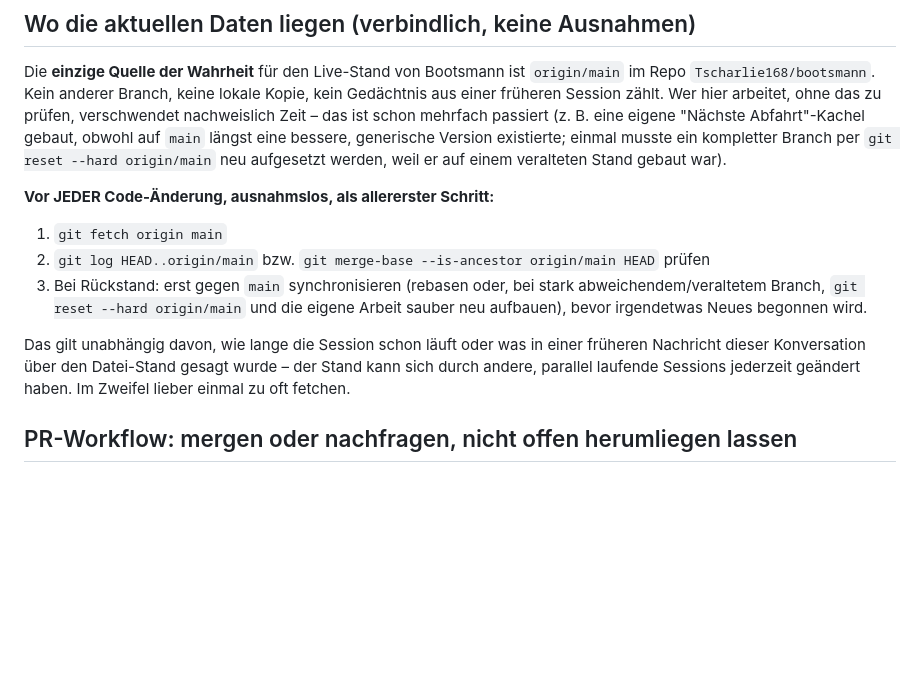
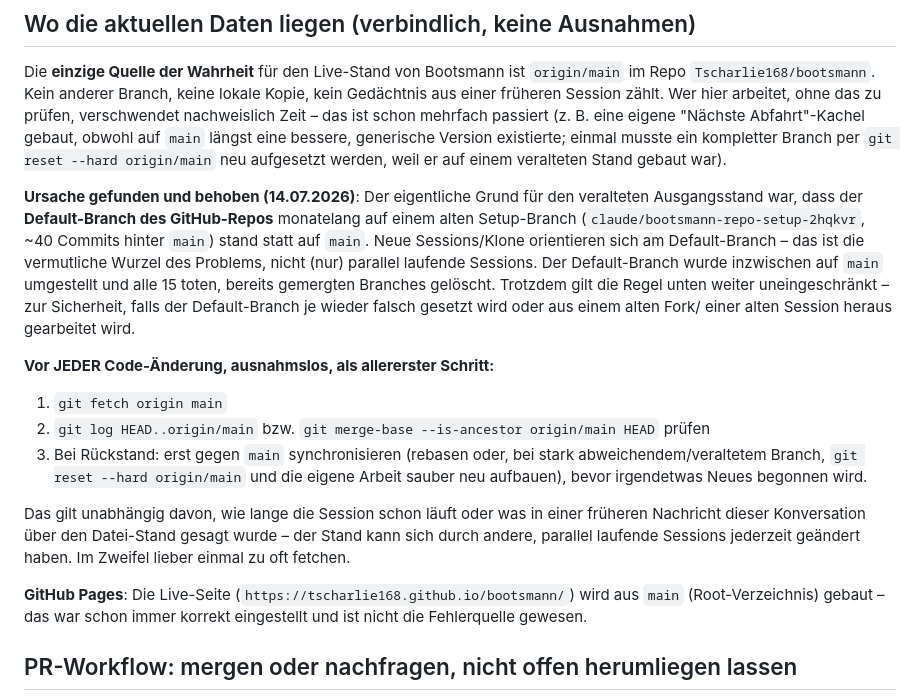
Before and after one commit to Tscharlie168/bootsmann, a Markdown page: CLAUDE.md, the part around the change. Drawn GitHub-style; blank space fills up the shorter version.

Commit message:
CLAUDE.md: Ursache des Stale-Branch-Problems dokumentieren (Default-Branch war falsch gesetzt, jetzt behoben)

```diff
--- a/CLAUDE.md
+++ b/CLAUDE.md
@@ -12,6 +12,18 @@ existierte; einmal musste ein kompletter Branch per `git reset --hard
 origin/main` neu aufgesetzt werden, weil er auf einem veralteten Stand
 gebaut war).
 
+**Ursache gefunden und behoben (14.07.2026)**: Der eigentliche Grund für
+den veralteten Ausgangsstand war, dass der **Default-Branch des
+GitHub-Repos** monatelang auf einem alten Setup-Branch
+(`claude/bootsmann-repo-setup-2hqkvr`, ~40 Commits hinter `main`) stand
+statt auf `main`. Neue Sessions/Klone orientieren sich am Default-Branch
+– das ist die vermutliche Wurzel des Problems, nicht (nur) parallel
+laufende Sessions. Der Default-Branch wurde inzwischen auf `main`
+umgestellt und alle 15 toten, bereits gemergten Branches gelöscht. Trotzdem
+gilt die Regel unten weiter uneingeschränkt – zur Sicherheit, falls der
+Default-Branch je wieder falsch gesetzt wird oder aus einem alten Fork/
+einer alten Session heraus gearbeitet wird.
+
 **Vor JEDER Code-Änderung, ausnahmslos, als allererster Schritt:**
 1. `git fetch origin main`
 2. `git log HEAD..origin/main` bzw. `git merge-base --is-ancestor origin/main HEAD` prüfen
@@ -24,6 +36,10 @@ Das gilt unabhängig davon, wie lange die Session schon läuft oder was in
 einer früheren Nachricht dieser Konversation über den Datei-Stand gesagt
 wurde – der Stand kann sich durch andere, parallel laufende Sessions
 jederzeit geändert haben. Im Zweifel lieber einmal zu oft fetchen.
+
+**GitHub Pages**: Die Live-Seite (`https://tscharlie168.github.io/bootsmann/`)
+wird aus `main` (Root-Verzeichnis) gebaut – das war schon immer korrekt
+eingestellt und ist nicht die Fehlerquelle gewesen.
 
 ## PR-Workflow: mergen oder nachfragen, nicht offen herumliegen lassen
 
```
